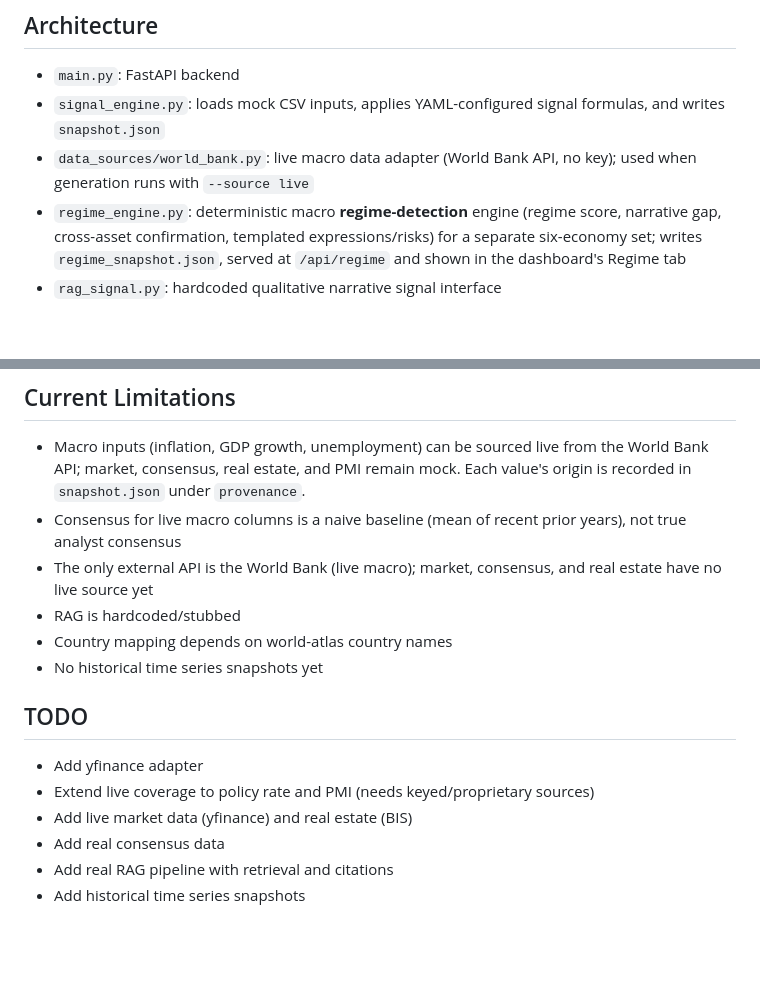
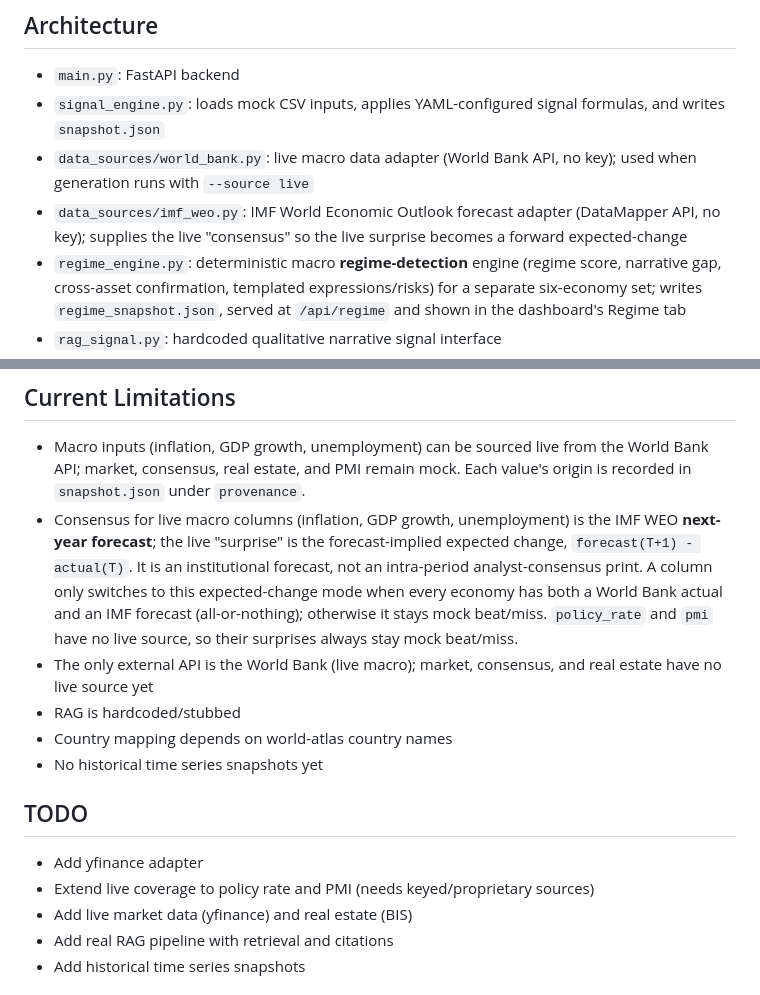
Before and after one commit to z26qin/MacroMind, a Markdown page: README.md, 2 parts joined by grey strips. Drawn GitHub-style; blank space fills up the shorter version.

Commit message:
docs: document IMF WEO consensus and expected-change surprise
Co-Authored-By: Claude Opus 4.8 <noreply@anthropic.com>

```diff
--- a/README.md
+++ b/README.md
@@ -7,6 +7,7 @@ A runnable prototype macro dashboard for cross-asset signals across a small, exp
 - `main.py`: FastAPI backend
 - `signal_engine.py`: loads mock CSV inputs, applies YAML-configured signal formulas, and writes `snapshot.json`
 - `data_sources/world_bank.py`: live macro data adapter (World Bank API, no key); used when generation runs with `--source live`
+- `data_sources/imf_weo.py`: IMF World Economic Outlook forecast adapter (DataMapper API, no key); supplies the live "consensus" so the live surprise becomes a forward expected-change
 - `regime_engine.py`: deterministic macro **regime-detection** engine (regime score, narrative gap, cross-asset confirmation, templated expressions/risks) for a separate six-economy set; writes `regime_snapshot.json`, served at `/api/regime` and shown in the dashboard's Regime tab
 - `rag_signal.py`: hardcoded qualitative narrative signal interface
 - `real_data_adapter.py`: placeholder for future production data adapters
@@ -96,7 +97,7 @@ pytest
 ## Current Limitations
 
 - Macro inputs (inflation, GDP growth, unemployment) can be sourced live from the World Bank API; market, consensus, real estate, and PMI remain mock. Each value's origin is recorded in `snapshot.json` under `provenance`.
-- Consensus for live macro columns is a naive baseline (mean of recent prior years), not true analyst consensus
+- Consensus for live macro columns (inflation, GDP growth, unemployment) is the IMF WEO **next-year forecast**; the live "surprise" is the forecast-implied expected change, `forecast(T+1) - actual(T)`. It is an institutional forecast, not an intra-period analyst-consensus print. A column only switches to this expected-change mode when every economy has both a World Bank actual and an IMF forecast (all-or-nothing); otherwise it stays mock beat/miss. `policy_rate` and `pmi` have no live source, so their surprises always stay mock beat/miss.
 - The only external API is the World Bank (live macro); market, consensus, and real estate have no live source yet
 - RAG is hardcoded/stubbed
 - Country mapping depends on world-atlas country names
@@ -107,7 +108,6 @@ pytest
 - Add yfinance adapter
 - Extend live coverage to policy rate and PMI (needs keyed/proprietary sources)
 - Add live market data (yfinance) and real estate (BIS)
-- Add real consensus data
 - Add real RAG pipeline with retrieval and citations
 - Add historical time series snapshots
 
```
